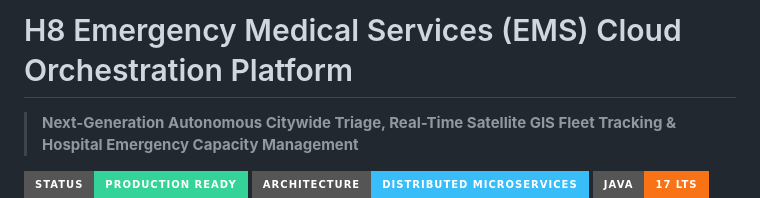
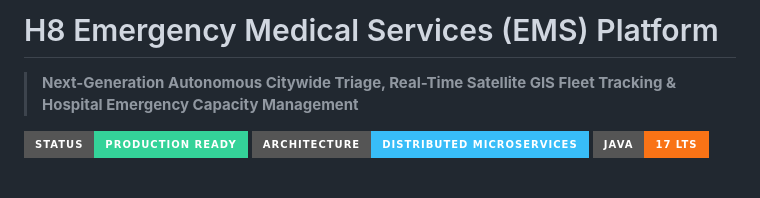
Before and after one commit to manish-12345678911/Ems-platform, a Markdown page: README.md, the part around the change. GitHub-like rendering; badges without logos; blank space fills up the shorter version.

Commit message:
Revise project title in README
Updated project title for clarity and conciseness.

```diff
--- a/README.md
+++ b/README.md
@@ -1,4 +1,4 @@
-# H8 Emergency Medical Services (EMS) Cloud Orchestration Platform
+# H8 Emergency Medical Services (EMS) Platform
 > **Next-Generation Autonomous Citywide Triage, Real-Time Satellite GIS Fleet Tracking & Hospital Emergency Capacity Management**
 
 ![Project Status](https://img.shields.io/badge/Status-Production%20Ready-34d399?style=for-the-badge)
```
